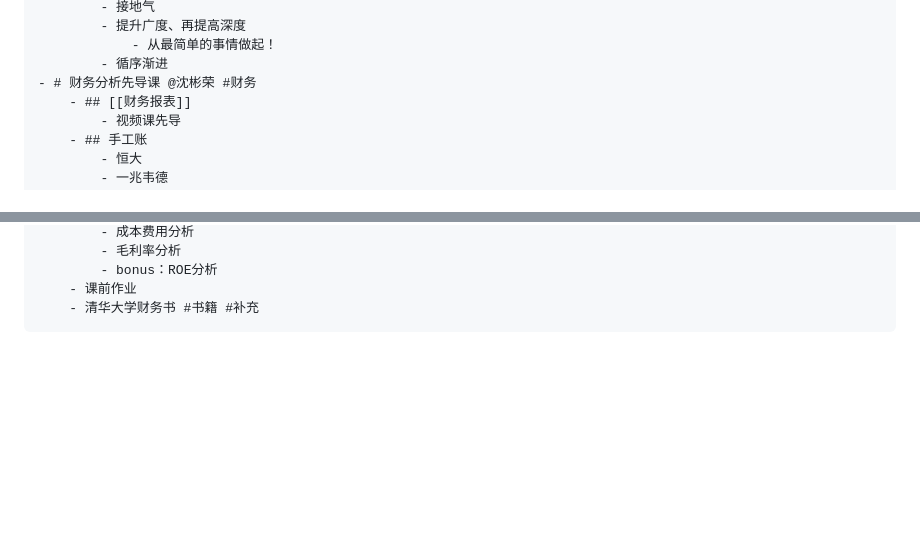
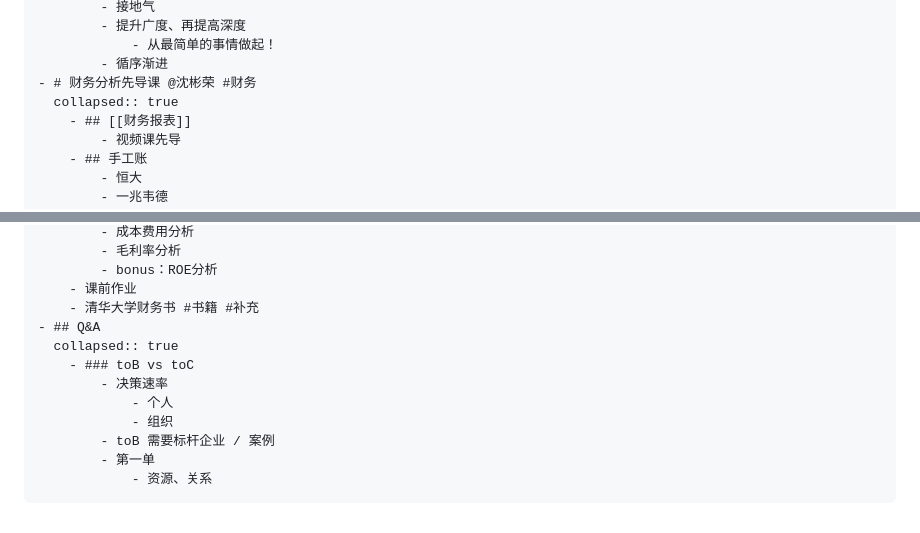
Before and after one commit to xuanhuai-lab/logseq-xlab, a Markdown page: journals/2023_09_14.md, 2 parts joined by grey strips. Drawn GitHub-style; blank space fills up the shorter version.

```diff
--- a/journals/2023_09_14.md
+++ b/journals/2023_09_14.md
@@ -112,6 +112,7 @@
 				- 从最简单的事情做起！
 			- 循序渐进
 	- # 财务分析先导课 @沈彬荣 #财务
+	  collapsed:: true
 		- ## [[财务报表]]
 			- 视频课先导
 		- ## 手工账
@@ -136,3 +137,12 @@
 			- bonus：ROE分析
 		- 课前作业
 		- 清华大学财务书 #书籍 #补充
+	- ## Q&A
+	  collapsed:: true
+		- ### toB vs toC
+			- 决策速率
+				- 个人
+				- 组织
+			- toB 需要标杆企业 / 案例
+			- 第一单
+				- 资源、关系
```
